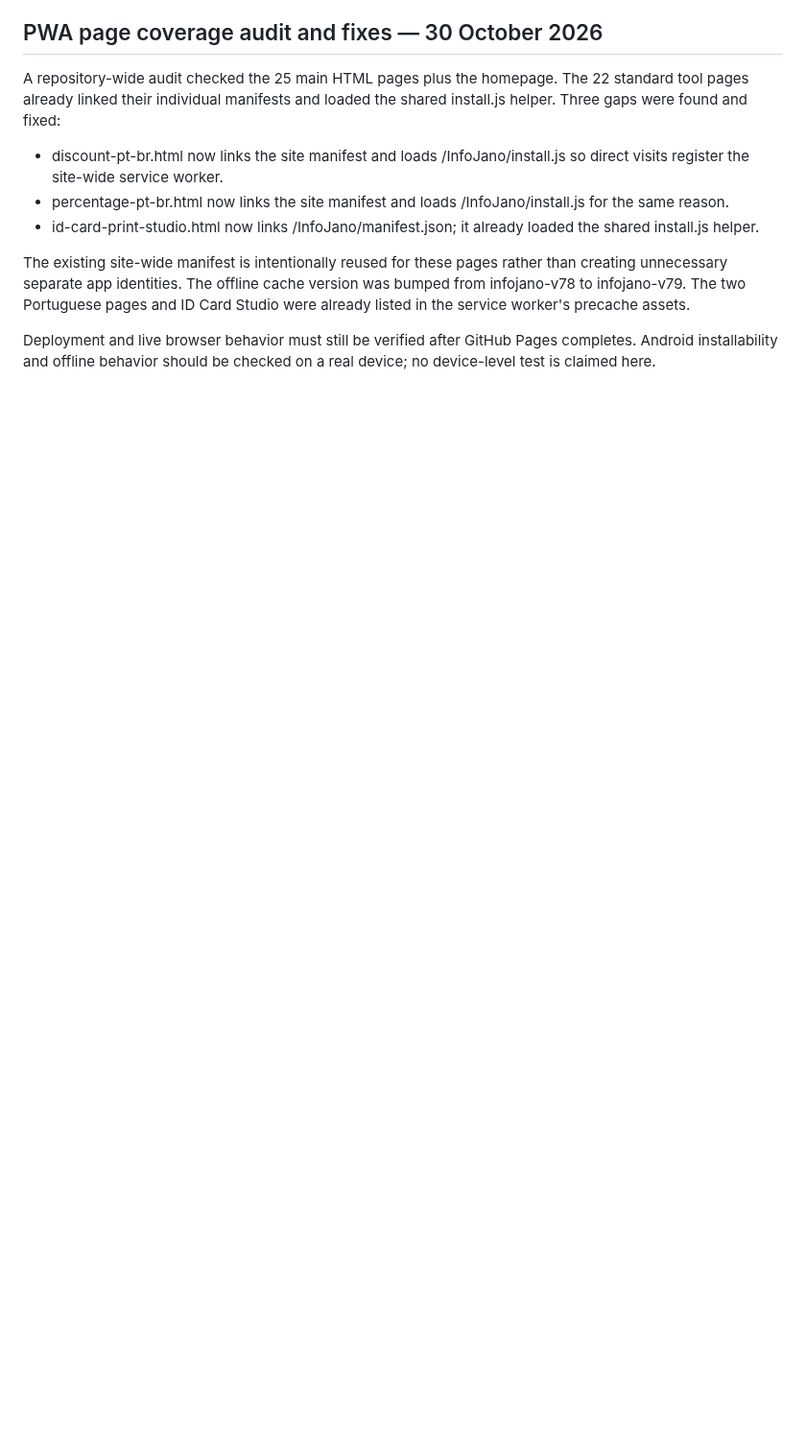
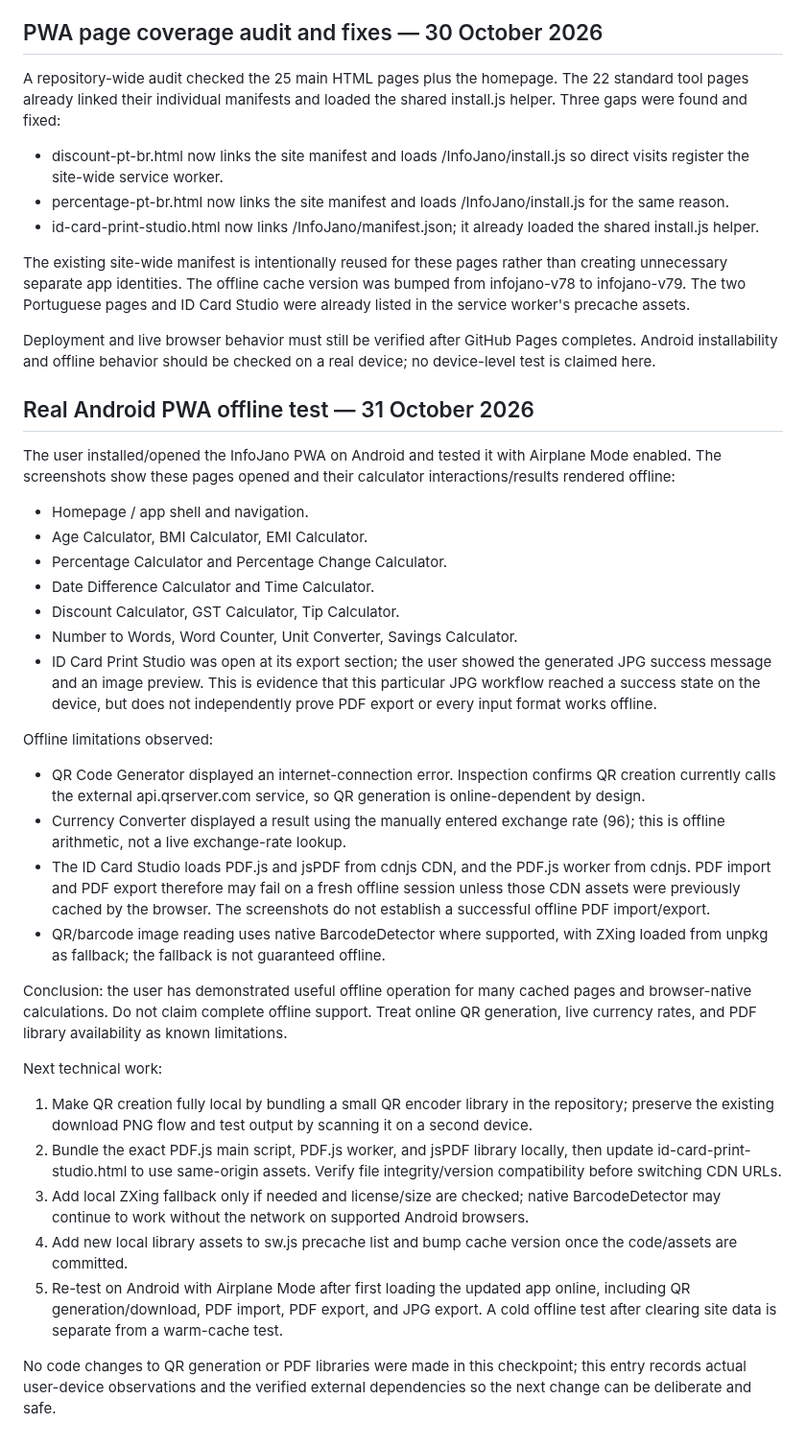
Before and after one commit to barsulkhan/InfoJano, a Markdown page: InfoJano_Smart_Master_Project_LATEST_2026-10-28.md, the part around the change. Shown at 96% size. Drawn GitHub-style; blank space fills up the shorter version.

Commit message:
Document Android PWA offline test results

```diff
--- a/InfoJano_Smart_Master_Project_LATEST_2026-10-28.md
+++ b/InfoJano_Smart_Master_Project_LATEST_2026-10-28.md
@@ -515,3 +515,33 @@ A repository-wide audit checked the 25 main HTML pages plus the homepage. The 22
 The existing site-wide manifest is intentionally reused for these pages rather than creating unnecessary separate app identities. The offline cache version was bumped from infojano-v78 to infojano-v79. The two Portuguese pages and ID Card Studio were already listed in the service worker's precache assets.
 
 Deployment and live browser behavior must still be verified after GitHub Pages completes. Android installability and offline behavior should be checked on a real device; no device-level test is claimed here.
+
+
+## Real Android PWA offline test — 31 October 2026
+
+The user installed/opened the InfoJano PWA on Android and tested it with Airplane Mode enabled. The screenshots show these pages opened and their calculator interactions/results rendered offline:
+
+- Homepage / app shell and navigation.
+- Age Calculator, BMI Calculator, EMI Calculator.
+- Percentage Calculator and Percentage Change Calculator.
+- Date Difference Calculator and Time Calculator.
+- Discount Calculator, GST Calculator, Tip Calculator.
+- Number to Words, Word Counter, Unit Converter, Savings Calculator.
+- ID Card Print Studio was open at its export section; the user showed the generated JPG success message and an image preview. This is evidence that this particular JPG workflow reached a success state on the device, but does not independently prove PDF export or every input format works offline.
+
+Offline limitations observed:
+- QR Code Generator displayed an internet-connection error. Inspection confirms QR creation currently calls the external api.qrserver.com service, so QR generation is online-dependent by design.
+- Currency Converter displayed a result using the manually entered exchange rate (96); this is offline arithmetic, not a live exchange-rate lookup.
+- The ID Card Studio loads PDF.js and jsPDF from cdnjs CDN, and the PDF.js worker from cdnjs. PDF import and PDF export therefore may fail on a fresh offline session unless those CDN assets were previously cached by the browser. The screenshots do not establish a successful offline PDF import/export.
+- QR/barcode image reading uses native BarcodeDetector where supported, with ZXing loaded from unpkg as fallback; the fallback is not guaranteed offline.
+
+Conclusion: the user has demonstrated useful offline operation for many cached pages and browser-native calculations. Do not claim complete offline support. Treat online QR generation, live currency rates, and PDF library availability as known limitations.
+
+Next technical work:
+1. Make QR creation fully local by bundling a small QR encoder library in the repository; preserve the existing download PNG flow and test output by scanning it on a second device.
+2. Bundle the exact PDF.js main script, PDF.js worker, and jsPDF library locally, then update id-card-print-studio.html to use same-origin assets. Verify file integrity/version compatibility before switching CDN URLs.
+3. Add local ZXing fallback only if needed and license/size are checked; native BarcodeDetector may continue to work without the network on supported Android browsers.
+4. Add new local library assets to sw.js precache list and bump cache version once the code/assets are committed.
+5. Re-test on Android with Airplane Mode after first loading the updated app online, including QR generation/download, PDF import, PDF export, and JPG export. A cold offline test after clearing site data is separate from a warm-cache test.
+
+No code changes to QR generation or PDF libraries were made in this checkpoint; this entry records actual user-device observations and the verified external dependencies so the next change can be deliberate and safe.
```
